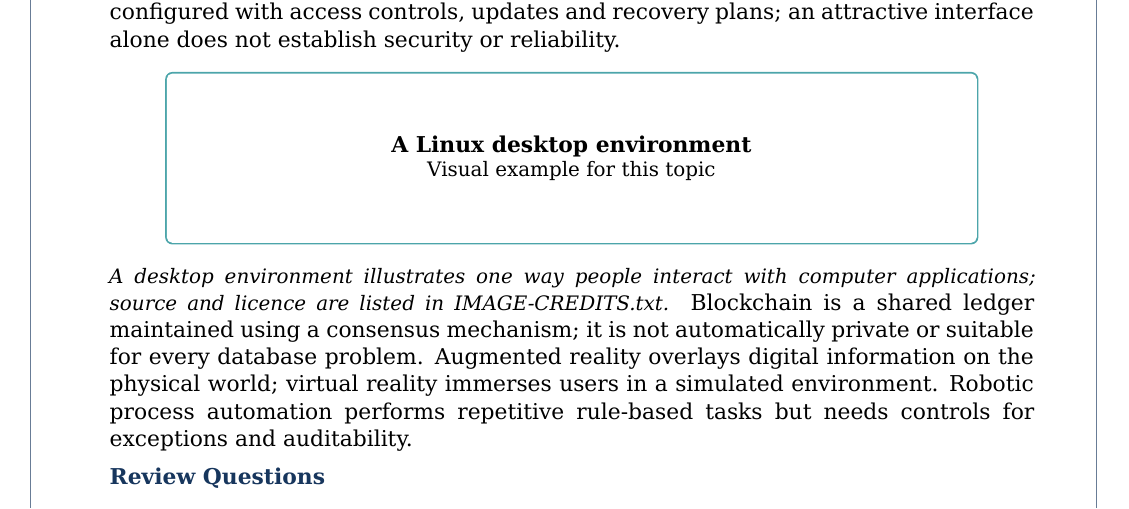
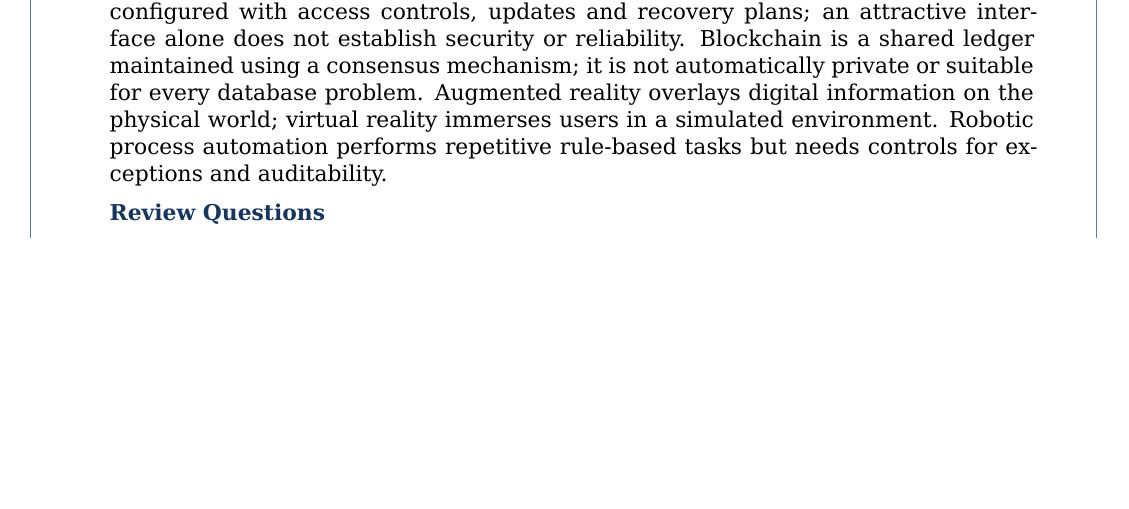
Before and after one commit to pallasivasai/Books, a LaTeX book (Junior software developer-12th/main.tex): part of page 18 of 23 before the commit and part of page 18 of 22 after it, cut so that both start at the same text, the shorter picture padded with empty space. Compiled offline with XeLaTeX.

Commit message:
Remove irrelevant Ubuntu desktop screenshot from textbook

```diff
--- a/Junior software developer-12th/main.tex
+++ b/Junior software developer-12th/main.tex
@@ -269,7 +269,6 @@ Cloud computing offers on-demand computing, storage, databases and software. Iaa
 Internet of Things devices combine sensors, software and connectivity. Edge computing processes data near its source, potentially reducing latency.
 \photo{lan-topology.png}{A local-area network topology}{A network diagram helps explain how devices and infrastructure are connected; source and licence are listed in IMAGE-CREDITS.txt.}
 Cloud and desktop environments should be configured with access controls, updates and recovery plans; an attractive interface alone does not establish security or reliability.
-\photo{ubuntu-desktop.png}{A Linux desktop environment}{A desktop environment illustrates one way people interact with computer applications; source and licence are listed in IMAGE-CREDITS.txt.}
 Blockchain is a shared ledger maintained using a consensus mechanism; it is not automatically private or suitable for every database problem. Augmented reality overlays digital information on the physical world; virtual reality immerses users in a simulated environment. Robotic process automation performs repetitive rule-based tasks but needs controls for exceptions and auditability.
 \review{\item Distinguish AI, ML and generative AI.\item Compare IaaS, PaaS and SaaS.\item When might edge computing help?\item Give one limitation of blockchain.\item Name a responsible AI safeguard.}
 \chapter{Social Impact, Ethics and Cyber Safety}
```
